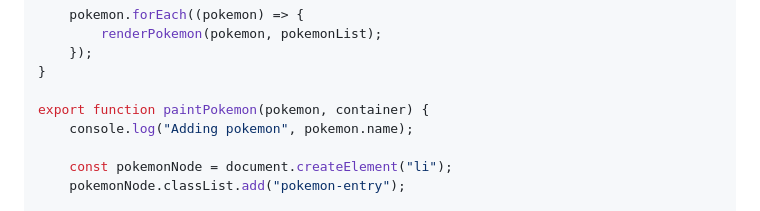
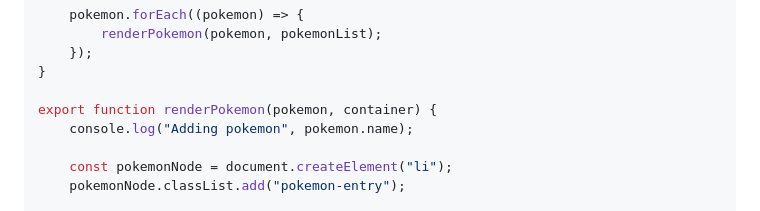
Before and after one commit to kjesvale/anvendt-javascript, a Markdown page: README.md, the part around the change. Drawn GitHub-style; folded sections open.

Commit message:
Fiks løsningsforslag

```diff
--- a/README.md
+++ b/README.md
@@ -114,7 +114,7 @@ export function populatePokemonList() {
     });
 }
 
-export function paintPokemon(pokemon, container) {
+export function renderPokemon(pokemon, container) {
     console.log("Adding pokemon", pokemon.name);
 
     const pokemonNode = document.createElement("li");
```
